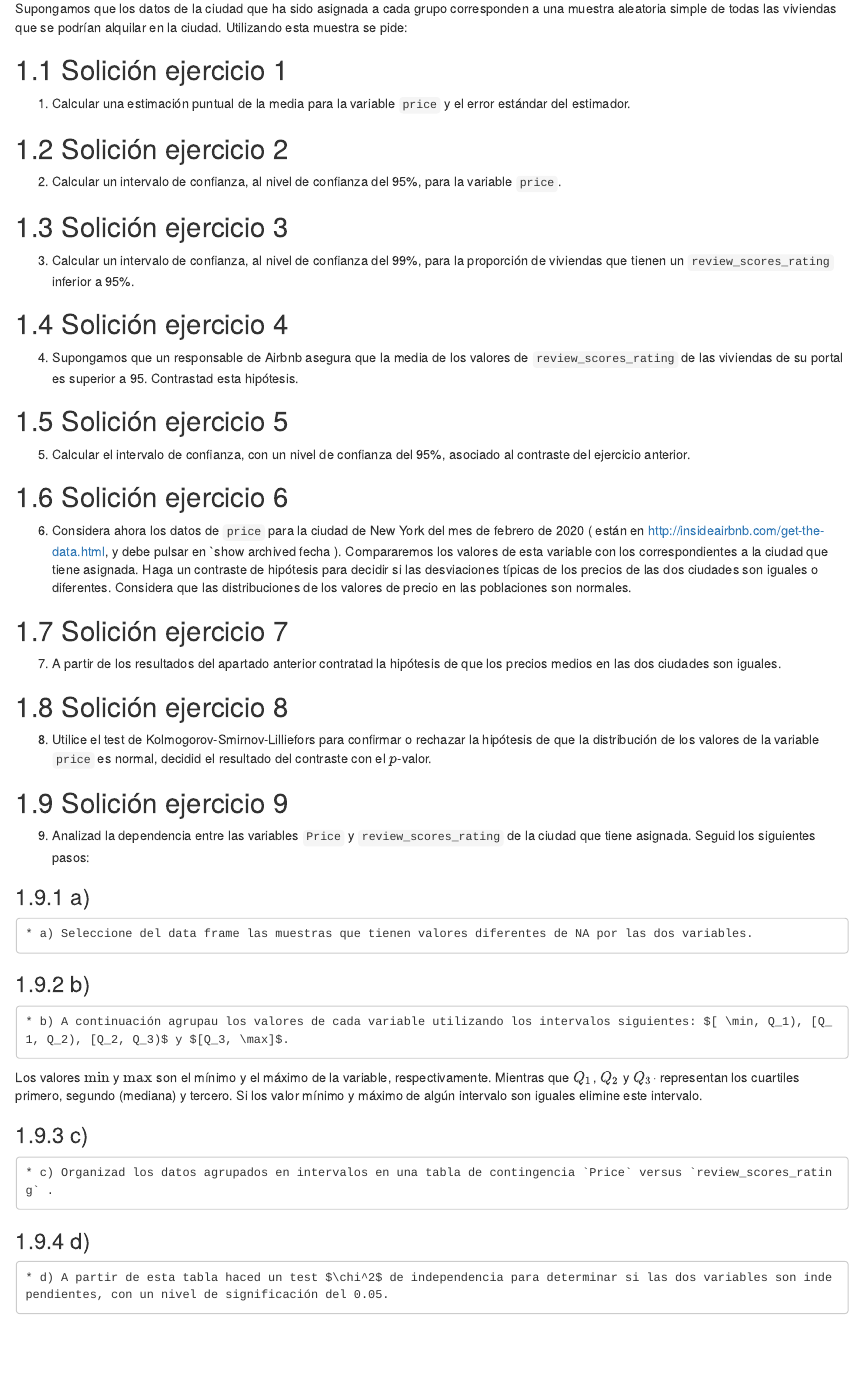
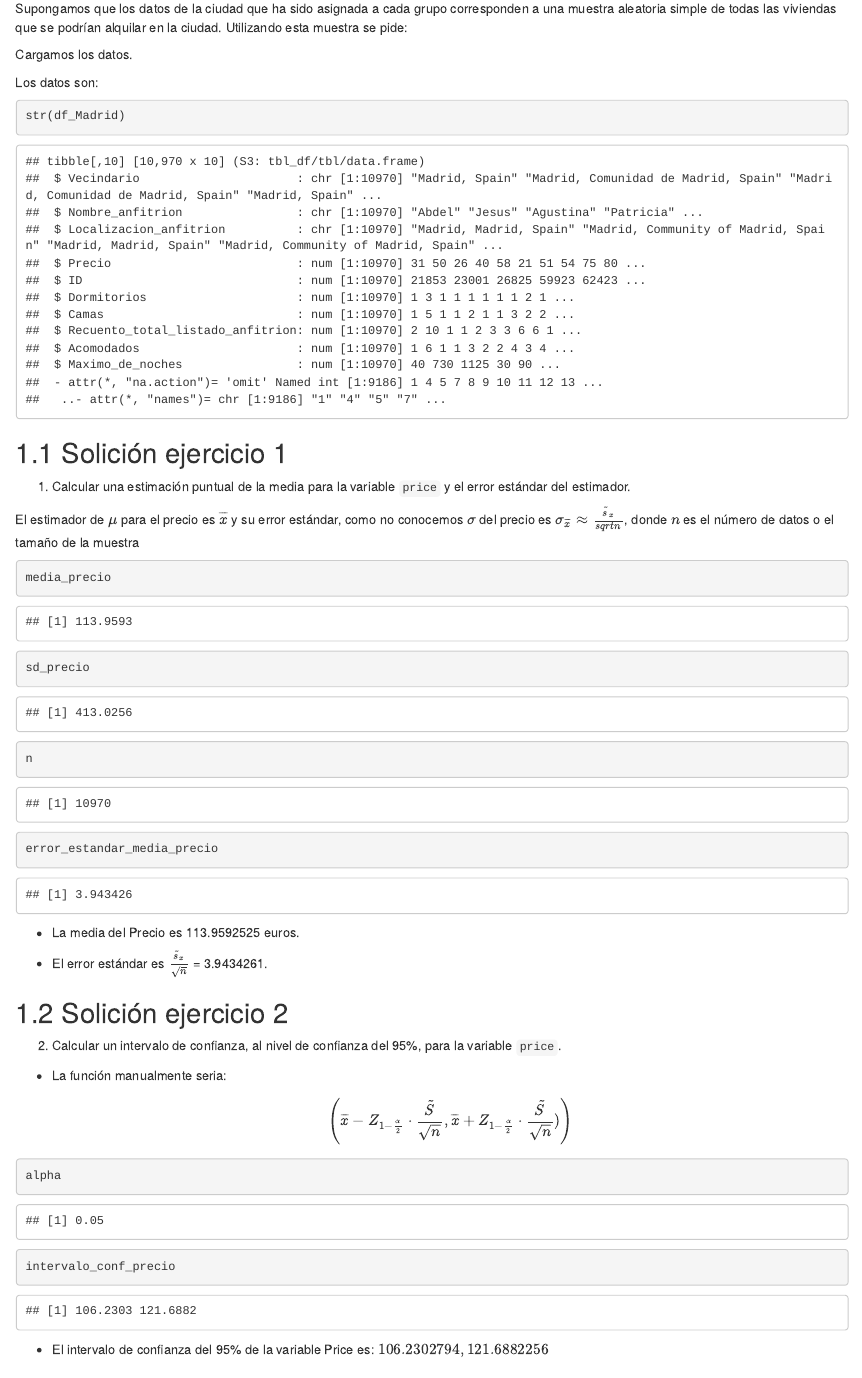
Before and after one commit to ElPepe00/practica_Parte2, an R Markdown document (enunciado_Parte2.Rmd): the page in a window 1100 px wide, from 550 px down. The pictures show the output file enunciado_Parte2.html that the author committed with the source, opened offline.

Commit message:
Ejercicios 1 y 2 hechos

````diff
--- a/enunciado_Parte2.Rmd
+++ b/enunciado_Parte2.Rmd
@@ -24,16 +24,35 @@ Supongamos  que los datos de la ciudad que ha sido asignada a cada grupo corresp
 aleatoria simple de todas las viviendas que se podrían alquilar en la ciudad.
 Utilizando esta muestra se pide:
 
+Cargamos los datos.
+
 ```{r, echo = FALSE, message=FALSE, warning=FALSE}
 library(tidyverse)
 ```
 
-```{r, echo=FALSE, message=FALSE}
+```{r, echo=FALSE, message=FALSE, results='hide'}
 #Genera un data frame leido con tidyverse
 data_Madrid = read_csv("datos/listings.csv")
 
 # Muestra la variable price sin simbolos de dolar convertido a valor numerico
 data_Madrid$price = as.numeric(gsub(pattern="[\\$]|[,]",replacement="",data_Madrid$price))
+
+#Creamos otra tabla seleccionando diferentes variables y eliminando los valores NA
+df_Madrid = na.omit(data_Madrid %>% select(neighbourhood, host_name, host_location, price, id, bedrooms, beds, host_total_listings_count, accommodates, maximum_nights))
+
+head(df_Madrid)
+
+names(df_Madrid);
+
+# Creamos un vector con los nombres cambiados por orden que estan en el df_Madrid
+names(df_Madrid) = c("Vecindario", "Nombre_anfitrion", "Localizacion_anfitrion", "Precio", "ID", "Dormitorios", "Camas", "Recuento_total_listado_anfitrion", "Acomodados", "Maximo_de_noches");
+
+# Muestra el resultado del nuevo dataframe con nombres cambiados
+names(df_Madrid)
+```
+Los datos son:
+```{r}
+str(df_Madrid)
 ```
 
 
@@ -41,18 +60,55 @@ data_Madrid$price = as.numeric(gsub(pattern="[\\$]|[,]",replacement="",data_Madr
 
 1. Calcular una estimación puntual de la media para la variable `price` y el error estándar del estimador.
 
+El estimador de $\mu$ para el precio es $\overline{x}$ y su error estándar, como no conocemos $\sigma$ del precio es $\sigma_{\overline{x}}\approx\frac{\tilde{s}_x}{sqrt{n}}$, donde $n$ es el número de datos o el tamaño de la muestra
+
+```{r, echo=FALSE}
+#Media de la variable Precio
+media_precio = mean(df_Madrid$Precio)
+#SD de la variable Precio
+sd_precio = sd(df_Madrid$Precio)
+#Definimos n, como la longitud de la columna precio
+n = length(df_Madrid$Precio)
+#Calculamos el error estandar de la media del Precio
+error_estandar_media_precio = sd_precio/sqrt(n)
+```
+
 ```{r}
+media_precio
+sd_precio
+n
+error_estandar_media_precio
+```
 
-```
+-   La media del Precio es `r media_precio` euros.
+
+-   El error estándar es $\frac{\tilde{s}_x}{\sqrt{n}}$ = `r error_estandar_media_precio`.
+
 
 
 ## Solición ejercicio 2
 
 2. Calcular un intervalo de confianza, al nivel de confianza del 95\%, para la variable `price`.
 
+```{r, echo=FALSE}
+#Obtenemos alpha y aplicamos la formula de intervalo de confianza
+alpha = 1-0.95
+intervalo_conf_precio = c(media_precio - qnorm(1-alpha/2) * sd_precio / sqrt(n), media_precio + qnorm(1-alpha/2) * sd_precio / sqrt(n))
+```
+
+-   La función manualmente seria:
+$$
+\left(\overline{x}-Z_{1-\frac{\alpha}{2}}\cdot \frac{\tilde{S}}{\sqrt{n}},
+\overline{x}+Z_{1-\frac{\alpha}{2}}\cdot \frac{\tilde{S}}{\sqrt{n}})\right)
+$$
 ```{r}
+alpha
+intervalo_conf_precio
+```
 
-```
+-   El intervalo de confianza del 95% de la variable Price es: $`r intervalo_conf_precio`$
+
+
 
 ## Solición ejercicio 3
 
````
Also changed, not shown: enunciado_Parte2.html, enunciado_Parte2.Rmd (18 more changed lines).
